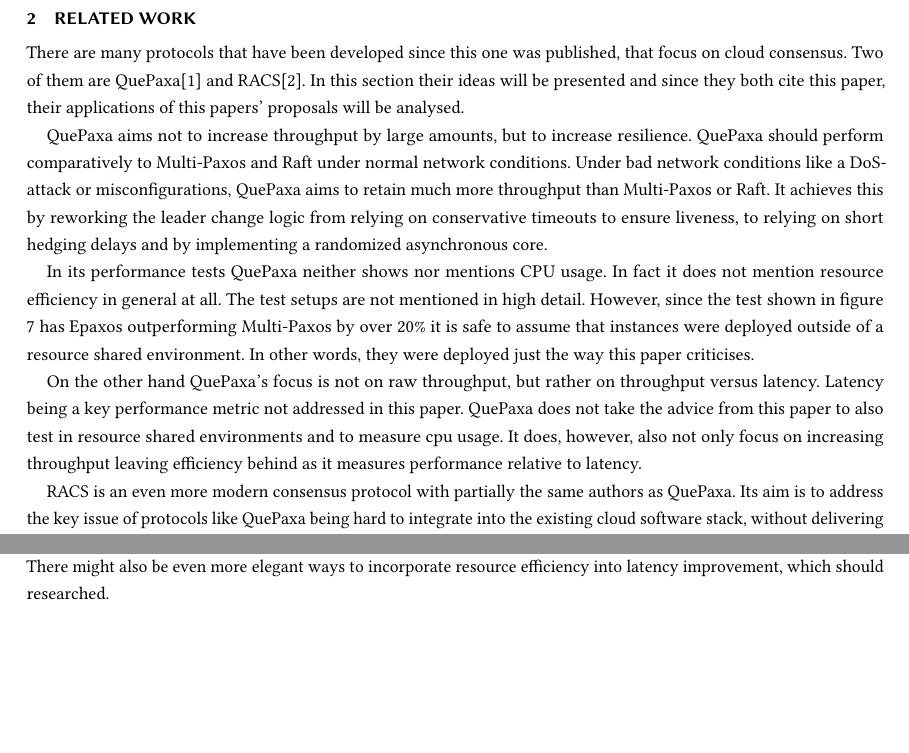
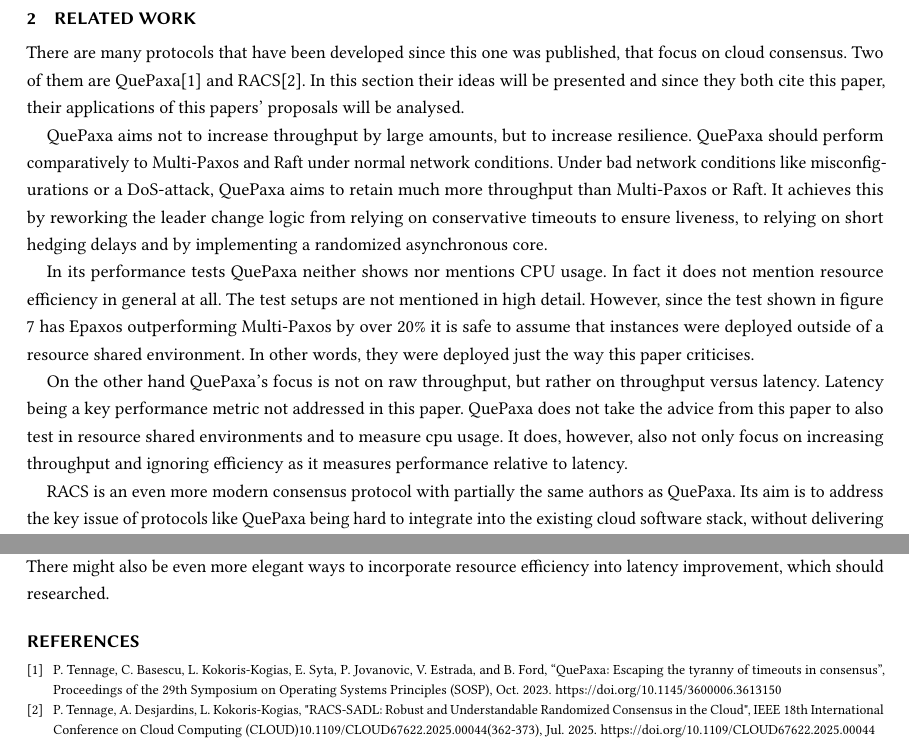
Before and after one commit to bastisas/modern-storage-seminar-writeup, a LaTeX paper (main.tex): two parts of pages 3 and 5 of 5, joined at a grey line, cut so that both start at the same text, the shorter picture padded with empty space. Compiled offline with pdfLaTeX.

Commit message:
first edition

```diff
--- a/main.tex
+++ b/main.tex
@@ -109,24 +84,11 @@ The main focus of development should lie on increasing resource efficiency.
 
 
 \section{Related Work}
-%The related work section must incorporate \underline{at least one related paper} that has not been addressed in the document.
-%This section should compare the primary idea of the paper with those of the related works. A good starting point is to explore papers that cite the given paper.
-%The length of this section should be \underline{about half a page}.
-
-%https://discovery.ucl.ac.uk/id/eprint/10181480/1/quepaxa.pdf?utm_source=chatgpt.com
-%https://arxiv.org/pdf/2404.04183
-
-%RACS does not give cpu usage data and seems to test its intances in isolation not with mutliple multi-paxos instances
-
-%they focus on latency which my paper does not mention.
-
-%main takeaway for at least these two papers from partially the same authors semms to be EPaxos' latency characteristics.
-
-There are many protocols that have been developed since this one was published, that focus on cloud consensus. Two of them are QuePaxa[1] and RACS[2]. %ADD reference
+There are many protocols that have been developed since this one was published, that focus on cloud consensus. Two of them are QuePaxa\citep{Tennage:2023} and RACS\citep{Tennage:2025}.
 In this section their ideas will be presented and since they both cite this paper, their applications of this papers' proposals will be analysed.
 
 QuePaxa aims not to increase throughput by large amounts, but to increase resilience.
-QuePaxa should perform comparatively to Multi-Paxos and Raft under normal network conditions. Under bad network conditions like a DoS-attack or misconfigurations, QuePaxa aims to retain much more throughput than Multi-Paxos or Raft.
+QuePaxa should perform comparatively to Multi-Paxos and Raft under normal network conditions. Under bad network conditions like misconfigurations or a DoS-attack, QuePaxa aims to retain much more throughput than Multi-Paxos or Raft.
 It achieves this by reworking the leader change logic from relying on conservative timeouts to ensure liveness, to relying on short hedging delays and by implementing a randomized asynchronous core.
 
 In its performance tests QuePaxa neither shows nor mentions CPU usage. In fact it does not mention resource efficiency in general at all.
@@ -135,7 +97,7 @@ In other words, they were deployed just the way this paper criticises.
 
 On the other hand QuePaxa's focus is not on raw throughput, but rather on throughput versus latency. Latency being a key performance metric not addressed in this paper.
 QuePaxa does not take the advice from this paper to also test in resource shared environments and to measure cpu usage.
-It does, however, also not only focus on increasing throughput leaving efficiency behind as it measures performance relative to latency.
+It does, however, also not only focus on increasing throughput and ignoring efficiency  as it measures performance relative to latency.
 
 RACS is an even more modern consensus protocol with partially the same authors as QuePaxa. Its aim is to address the key issue of protocols like QuePaxa being hard to integrate into the existing cloud software stack, without delivering less performance.
 RACS is even more clear with the focus on latency versus throughput.
@@ -203,4 +156,19 @@ There is also the possiblity to extend the use of the measure to latency. One co
 Since efficiency might differ at different throughput levels and efficiency dictates performance in a resource shared environment, low throughput per instance on a shared resource could lead to lower latency in the entire system.
 There might also be even more elegant ways to incorporate resource efficiency into latency improvement, which should researched.
 
+\begin{thebibliography}{9}
+
+    \bibitem[1]{Tennage:2023}
+    P. Tennage, C. Basescu, L. Kokoris-Kogias, E. Syta, P. Jovanovic,
+    V. Estrada, and B. Ford, “QuePaxa: Escaping the tyranny of timeouts in
+    consensus”, Proceedings of the 29th Symposium on Operating Systems
+    Principles (SOSP), Oct. 2023. \url{https://doi.org/10.1145/3600006.3613150}
+
+    \bibitem[2]{Tennage:2025}
+    P. Tennage, A. Desjardins, L. Kokoris-Kogias,
+    "RACS-SADL: Robust and Understandable Randomized Consensus in the Cloud",
+    IEEE 18th International Conference on Cloud Computing (CLOUD)10.1109/CLOUD67622.2025.00044(362-373), Jul. 2025. \url{https://doi.org/10.1109/CLOUD67622.2025.00044}
+
+\end {thebibliography}
+
 \end{document}
```
Also changed, not shown: main.pdf, main.tex (46 more changed lines), 5 other files.
